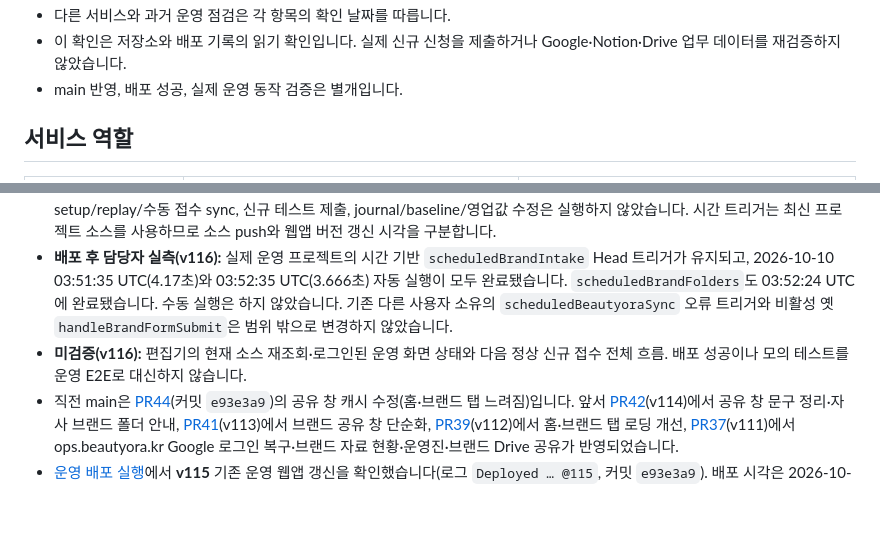
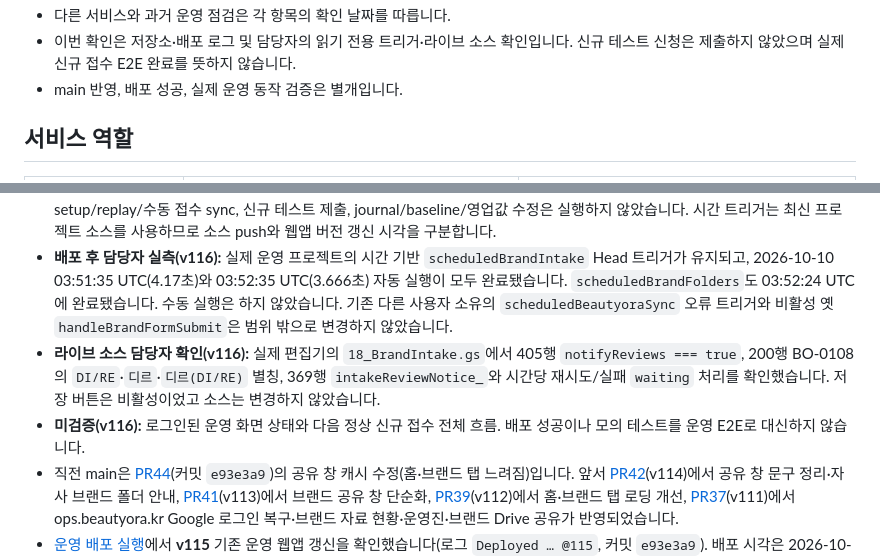
Before and after one commit to beautyora/beautyora-operations-center, a Markdown page: docs/CURRENT_STATE.md, 2 parts joined by grey strips. Rendered like a GitHub page; blank space fills up the shorter version.

```diff
--- a/docs/CURRENT_STATE.md
+++ b/docs/CURRENT_STATE.md
@@ -6,5 +6,5 @@
 - 다른 서비스와 과거 운영 점검은 각 항목의 확인 날짜를 따릅니다.
-- 이 확인은 저장소와 배포 기록의 읽기 확인입니다. 실제 신규 신청을 제출하거나 Google·Notion·Drive 업무 데이터를 재검증하지 않았습니다.
+- 이번 확인은 저장소·배포 로그 및 담당자의 읽기 전용 트리거·라이브 소스 확인입니다. 신규 테스트 신청은 제출하지 않았으며 실제 신규 접수 E2E 완료를 뜻하지 않습니다.
 - main 반영, 배포 성공, 실제 운영 동작 검증은 별개입니다.
 
 ## 서비스 역할
@@ -27,7 +27,8 @@
 - [v116 운영 배포](https://github.com/beautyora/beautyora-operations-center/actions/runs/38022008374)는 2026-10-10 03:51:30 UTC에 성공했습니다. 로그에서 `production`, `existing`, 운영 대상 guard 일치, 위 커밋, `Deployed … @116`을 확인했습니다. 03:51:27 UTC에 `18_BrandIntake.gs`, `20_Setup.gs`, 매니페스트를 포함한 19개 파일 push가 완료됐습니다. 기존 배포를 갱신했고 추가/새 웹앱 생성 단계는 실행하지 않았습니다. 매니페스트의 `USER_DEPLOYING`·`ANYONE_ANONYMOUS`는 유지했습니다.
 - [PR46 최종 head CI](https://github.com/beautyora/beautyora-operations-center/actions/runs/38021515861)의 서버·Chromium 검사가 성공했고, v116 배포 실행에서도 서버 테스트 **106개**가 통과했습니다. setup/replay/수동 접수 sync, 신규 테스트 제출, journal/baseline/영업값 수정은 실행하지 않았습니다. 시간 트리거는 최신 프로젝트 소스를 사용하므로 소스 push와 웹앱 버전 갱신 시각을 구분합니다.
 - **배포 후 담당자 실측(v116):** 실제 운영 프로젝트의 시간 기반 `scheduledBrandIntake` Head 트리거가 유지되고, 2026-10-10 03:51:35 UTC(4.17초)와 03:52:35 UTC(3.666초) 자동 실행이 모두 완료됐습니다. `scheduledBrandFolders`도 03:52:24 UTC에 완료됐습니다. 수동 실행은 하지 않았습니다. 기존 다른 사용자 소유의 `scheduledBeautyoraSync` 오류 트리거와 비활성 옛 `handleBrandFormSubmit`은 범위 밖으로 변경하지 않았습니다.
-- **미검증(v116):** 편집기의 현재 소스 재조회·로그인된 운영 화면 상태와 다음 정상 신규 접수 전체 흐름. 배포 성공이나 모의 테스트를 운영 E2E로 대신하지 않습니다.
+- **라이브 소스 담당자 확인(v116):** 실제 편집기의 `18_BrandIntake.gs`에서 405행 `notifyReviews === true`, 200행 BO-0108의 `DI/RE`·`디르`·`디르(DI/RE)` 별칭, 369행 `intakeReviewNotice_`와 시간당 재시도/실패 `waiting` 처리를 확인했습니다. 저장 버튼은 비활성이었고 소스는 변경하지 않았습니다.
+- **미검증(v116):** 로그인된 운영 화면 상태와 다음 정상 신규 접수 전체 흐름. 배포 성공이나 모의 테스트를 운영 E2E로 대신하지 않습니다.
 - 직전 main은 [PR44](https://github.com/beautyora/beautyora-operations-center/pull/44)(커밋 `e93e3a9`)의 공유 창 캐시 수정(홈·브랜드 탭 느려짐)입니다. 앞서 [PR42](https://github.com/beautyora/beautyora-operations-center/pull/42)(v114)에서 공유 창 문구 정리·자사 브랜드 폴더 안내, [PR41](https://github.com/beautyora/beautyora-operations-center/pull/41)(v113)에서 브랜드 공유 창 단순화, [PR39](https://github.com/beautyora/beautyora-operations-center/pull/39)(v112)에서 홈·브랜드 탭 로딩 개선, [PR37](https://github.com/beautyora/beautyora-operations-center/pull/37)(v111)에서 ops.beautyora.kr Google 로그인 복구·브랜드 자료 현황·운영진·브랜드 Drive 공유가 반영되었습니다.
 - [운영 배포 실행](https://github.com/beautyora/beautyora-operations-center/actions/runs/37312387026)에서 **v115** 기존 운영 웹앱 갱신을 확인했습니다(로그 `Deployed … @115`, 커밋 `e93e3a9`). 배포 시각은 2026-10-05 12:51 UTC입니다. 직전 v114는 같은 날 12:35 UTC([실행](https://github.com/beautyora/beautyora-operations-center/actions/runs/37310511374)). 웹앱 실행 방식은 v111부터 `USER_DEPLOYING`·`ANYONE_ANONYMOUS`입니다.
 - 같은 변경의 PR [서버·Chromium CI](https://github.com/beautyora/beautyora-operations-center/actions/runs/37311769494)는 성공했고, 배포 실행 안의 서버 테스트도 통과했습니다. `Cloudflare Pages: beautyora-partner` 검사는 v3에서 제거된 브랜드용 페이지라 계속 실패하며 운영센터와 무관합니다.
```
Also changed, not shown: other parts of docs/CURRENT_STATE.md (+1 -1 lines), docs/BRAND_INTAKE_IDENTITY.md (+4 -2 lines).
